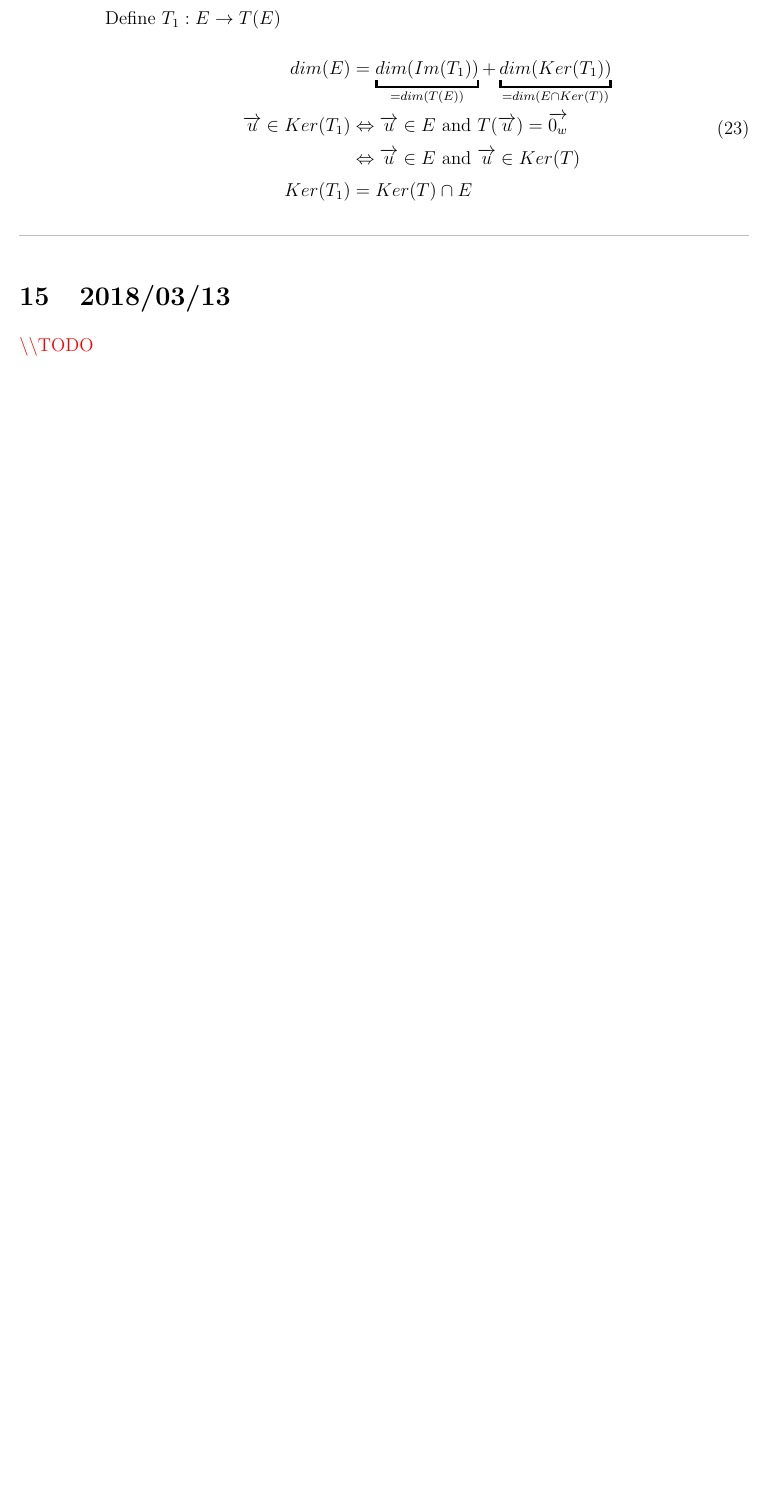
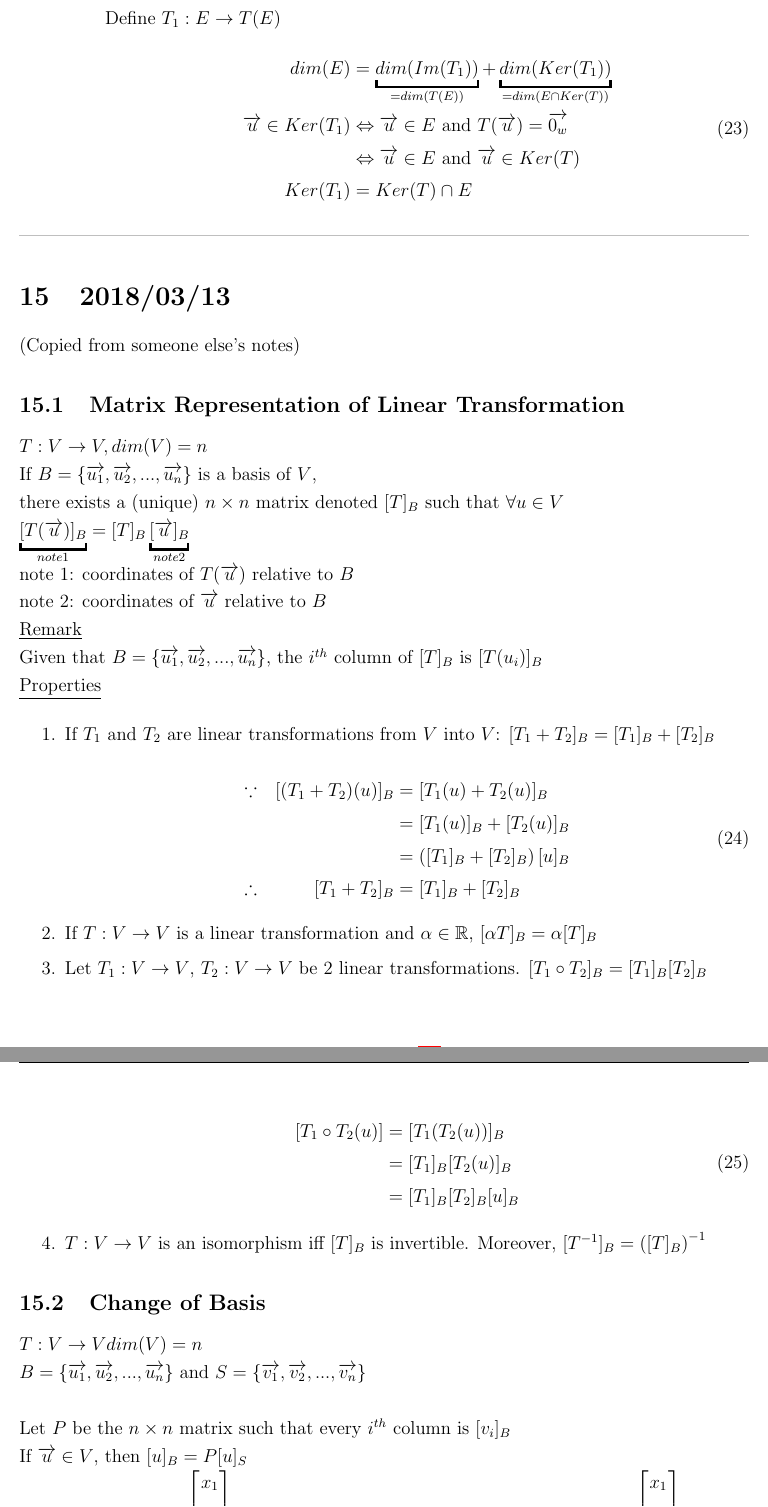
Before and after one commit to AllanWang/McGill-Public, a LaTeX document (Math-223/notes.tex): part of page 34 of 43 before the commit and two parts of pages 34 and 35 of 47 after it, the two joined at a grey line, cut so that both start at the same text, the shorter picture padded with empty space. Compiled offline with pdfLaTeX.

Commit message:
Update lecture 3-13 math 223

```diff
--- a/Math-223/notes.tex
+++ b/Math-223/notes.tex
@@ -1297,4 +1297,52 @@
 
 	\section{2018/03/13}
 
-	\todo
+	(Copied from someone else's notes)
+
+	\subsection{Matrix Representation of Linear Transformation}
+
+	$T: V \rightarrow V, dim(V) = n$ \\
+	If $B = \bb{\vv}$ is a basis of $V$, \\
+	there exists a (unique) $n \times n$ matrix denoted $[T]_B$ such that $\forall u \in V$ \\
+	$\uu{[T(\v{u})]_B}_{note 1} = [T]_B \uu{[\v{u}]_B}_{note 2}$ \\
+	note 1: coordinates of $T(\v{u})$ relative to $B$ \\
+	note 2: coordinates of $\v{u}$ relative to $B$
+
+	\begin{remark}
+		Given that $B = \bb{\vv}$, the $i^{th}$ column of $[T]_B$ is $[T(u_i)]_B$
+	\end{remark}
+
+	\begin{block}[Properties]
+		\begin{enumerate}
+			\item If $T_1$ and $T_2$ are linear transformations from $V$ into $V$: $[T_1 + T_2]_B = [T_1]_B + [T_2]_B$
+
+			\begin{eqn}
+				\because && \quad [(T_1 + T_2)(u)]_B &= [T_1(u) + T_2(u)]_B \\
+				&& &= [T_1(u)]_B + [T_2(u)]_B \\
+				&& &= \pp{[T_1]_B + [T_2]_B}[u]_B \\
+				\therefore && \quad [T_1 + T_2]_B &= [T_1]_B + [T_2]_B
+			\end{eqn}
+
+			\item If $T: V \rightarrow V$ is a linear transformation and $\alpha \in \real$, $[\alpha T]_B = \alpha [T]_B$
+
+			\item Let $T_1: V \rightarrow V$, $T_2: V \rightarrow V$ be 2 linear transformations. $[T_1 \circ T_2]_B = [T_1]_B [T_2]_B$
+
+			\begin{eqn}
+				[T_1 \circ T_2 (u)] &= [T_1(T_2(u))]_B \\
+				&= [T_1]_B [T_2(u)]_B \\
+				&= [T_1]_B [T_2]_B [u]_B
+			\end{eqn}
+
+			\item $T: V \rightarrow V$ is an isomorphism iff $[T]_B$ is invertible. Moreover, $[T^{-1}]_B = \pp{[T]_B}^{-1}$
+		\end{enumerate}
+	\end{block}
+
+	\subsection{Change of Basis}
+
+	$T: V \rightarrow V dim(V) = n$ \\
+	$B = \bb{\vv}$ and $S = \bb{\vv[base=v]}$ \\
+
+	Let $P$ be the $n \times n$ matrix such that every $i^{th}$ column is $[v_i]_B$ \\
+	If $\v{u} \in V$, then $[u]_B = P [u]_S$ \\
+	$\v{u} = \sum x_i v_i \quad [u]_S = \m{x_1 \\ x_2 \\ \vdots \\ x_n}$ \hfill
+	$[u]_B = \sum_i x_i [v_i]_B = P \m{x_1 \\ x_2 \\ \vdots \\ x_n} = P[u]_S$ \\
@@ -1300,0 +1361,23 @@
+	\begin{example}
+		\begin{eqn}
+			V &= P_2 \\
+			T(p)(n) = x p'(n) \\
+			B &= \bb{\uu{1}_{p_1}, \uu{x}_{p_2}, \uu{x^2}_{p_3}} \\
+			S &= \bb{\uu{1 + x}_{q_1}, \uu{2x - 1}_{q_2}, \uu{x^2 + x}_{q_3}} \\
+			T(p_1)(x) &= 0 \\
+			T(p_2)(x) &= x \\
+			T(p_3)(x) &= 2x^2 \\
+			[T]_B &= \m{0 & 0 & 0 \\ 0 & 1 & 0 \\ 0 & 0 & 2} \\
+			Null([T]_B) &= \sspan{\m{1 \\ 0 \\ 0}} = Ker(T) \\
+			Ker(T) &= \bb{tp_1, t \in \real} = \sspan{p_1} \\
+			T(q_1)(x) &= x = \frac{1}{3}(q_1 + q_2) \\
+			T(q_2)(x) &= 2x = \frac{2}{3}(q_1 + q_2) \\
+			T(q_3)(x) &= 2x^2 + x = 2(x^2 + x) - x = 2q_3 - \frac{1}{3} (q_1 + q_2) \\
+			[T]_B &= \m{\frac{1}{3} & \frac{2}{3} & -\frac{1}{3} \\ \frac{1}{3} & \frac{2}{3} & -\frac{1}{3} \\ 0 & 0 & 2}
+		\end{eqn}
+
+		Using the formula $[T]_S = P^{-1} [T]_B P$
+
+		$P = \m{1 & =1 & 0 \\ 1 & 2 & 1 \\ 0 & 0 & 1}$ \hfill
+		$P^{-1} = \m{\frac{2}{3} & \frac{1}{3} & -\frac{1}{3} \\ -\frac{1}{3} & \frac{1}{3} & -\frac{1}{3} \\ 0 & 0 & 1}$
+	\end{example}
```
Also changed, not shown: Math-223/notes.tex (38 more changed lines).
